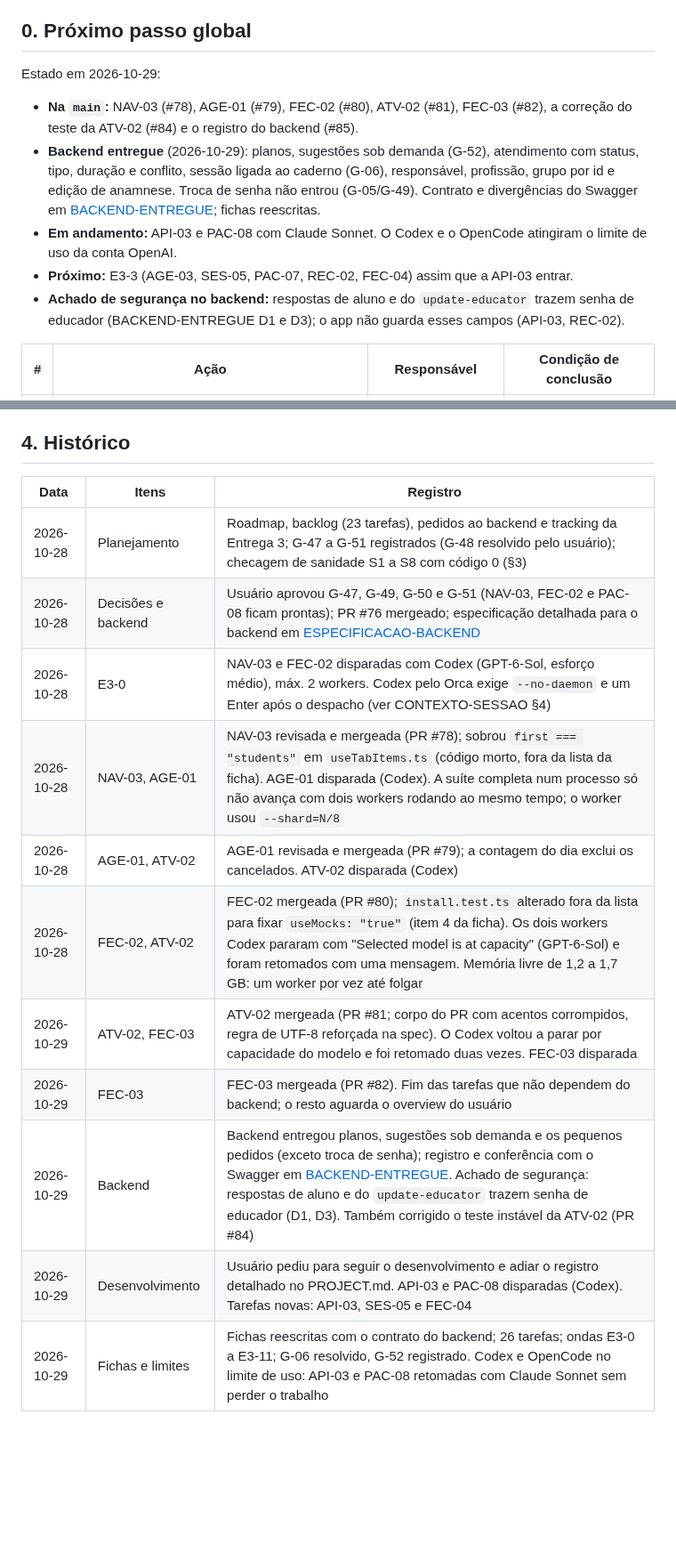
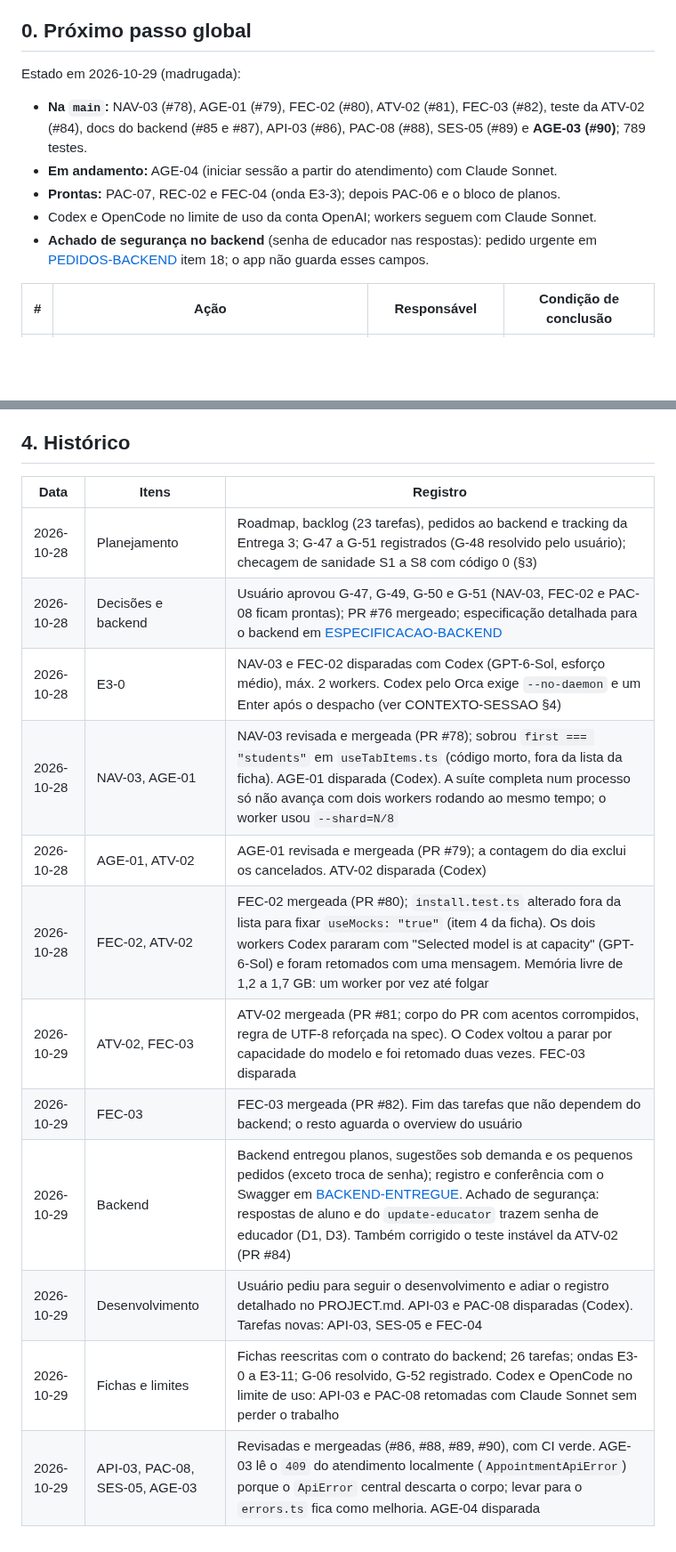
Before and after one commit to Natan-Lucena/LabirintoDoSaberReactNative, a Markdown page: docs/entrega-3/TRACKING.md, 2 parts joined by grey strips. Shown at 89% size. Drawn GitHub-style; blank space fills up the shorter version.

```diff
--- a/docs/entrega-3/TRACKING.md
+++ b/docs/entrega-3/TRACKING.md
@@ -7,19 +7,16 @@
 
 ## 0. Próximo passo global
 
-Estado em 2026-10-29:
+Estado em 2026-10-29 (madrugada):
 
-- **Na `main`:** NAV-03 (#78), AGE-01 (#79), FEC-02 (#80), ATV-02 (#81), FEC-03 (#82), a
-  correção do teste da ATV-02 (#84) e o registro do backend (#85).
-- **Backend entregue** (2026-10-29): planos, sugestões sob demanda (G-52), atendimento com
-  status, tipo, duração e conflito, sessão ligada ao caderno (G-06), responsável, profissão,
-  grupo por id e edição de anamnese. Troca de senha não entrou (G-05/G-49). Contrato e
-  divergências do Swagger em [BACKEND-ENTREGUE](BACKEND-ENTREGUE.md); fichas reescritas.
-- **Em andamento:** API-03 e PAC-08 com Claude Sonnet. O Codex e o OpenCode atingiram o limite
-  de uso da conta OpenAI.
-- **Próximo:** E3-3 (AGE-03, SES-05, PAC-07, REC-02, FEC-04) assim que a API-03 entrar.
-- **Achado de segurança no backend:** respostas de aluno e do `update-educator` trazem senha de
-  educador (BACKEND-ENTREGUE D1 e D3); o app não guarda esses campos (API-03, REC-02).
+- **Na `main`:** NAV-03 (#78), AGE-01 (#79), FEC-02 (#80), ATV-02 (#81), FEC-03 (#82), teste da
+  ATV-02 (#84), docs do backend (#85 e #87), API-03 (#86), PAC-08 (#88), SES-05 (#89) e
+  **AGE-03 (#90)**; 789 testes.
+- **Em andamento:** AGE-04 (iniciar sessão a partir do atendimento) com Claude Sonnet.
+- **Prontas:** PAC-07, REC-02 e FEC-04 (onda E3-3); depois PAC-06 e o bloco de planos.
+- Codex e OpenCode no limite de uso da conta OpenAI; workers seguem com Claude Sonnet.
+- **Achado de segurança no backend** (senha de educador nas respostas): pedido urgente em
+  [PEDIDOS-BACKEND](PEDIDOS-BACKEND.md) item 18; o app não guarda esses campos.
 
 | #   | Ação                                                                                                                                                                | Responsável                     | Condição de conclusão                     |
 | --- | ------------------------------------------------------------------------------------------------------------------------------------------------------------------- | ------------------------------- | ----------------------------------------- |
@@ -119,16 +116,17 @@ já concluídas).
 
 ## 4. Histórico
 
-| Data       | Itens              | Registro                                                                                                                                                                                                                                                                                                                              |
-| ---------- | ------------------ | ------------------------------------------------------------------------------------------------------------------------------------------------------------------------------------------------------------------------------------------------------------------------------------------------------------------------------------- |
-| 2026-10-28 | Planejamento       | Roadmap, backlog (23 tarefas), pedidos ao backend e tracking da Entrega 3; G-47 a G-51 registrados (G-48 resolvido pelo usuário); checagem de sanidade S1 a S8 com código 0 (§3)                                                                                                                                                      |
-| 2026-10-28 | Decisões e backend | Usuário aprovou G-47, G-49, G-50 e G-51 (NAV-03, FEC-02 e PAC-08 ficam prontas); PR #76 mergeado; especificação detalhada para o backend em [ESPECIFICACAO-BACKEND](ESPECIFICACAO-BACKEND.md)                                                                                                                                         |
-| 2026-10-28 | E3-0               | NAV-03 e FEC-02 disparadas com Codex (GPT-6-Sol, esforço médio), máx. 2 workers. Codex pelo Orca exige `--no-daemon` e um Enter após o despacho (ver CONTEXTO-SESSAO §4)                                                                                                                                                              |
-| 2026-10-28 | NAV-03, AGE-01     | NAV-03 revisada e mergeada (PR #78); sobrou `first === "students"` em `useTabItems.ts` (código morto, fora da lista da ficha). AGE-01 disparada (Codex). A suíte completa num processo só não avança com dois workers rodando ao mesmo tempo; o worker usou `--shard=N/8`                                                             |
-| 2026-10-28 | AGE-01, ATV-02     | AGE-01 revisada e mergeada (PR #79); a contagem do dia exclui os cancelados. ATV-02 disparada (Codex)                                                                                                                                                                                                                                 |
-| 2026-10-28 | FEC-02, ATV-02     | FEC-02 mergeada (PR #80); `install.test.ts` alterado fora da lista para fixar `useMocks: "true"` (item 4 da ficha). Os dois workers Codex pararam com "Selected model is at capacity" (GPT-6-Sol) e foram retomados com uma mensagem. Memória livre de 1,2 a 1,7 GB: um worker por vez até folgar                                     |
-| 2026-10-29 | ATV-02, FEC-03     | ATV-02 mergeada (PR #81; corpo do PR com acentos corrompidos, regra de UTF-8 reforçada na spec). O Codex voltou a parar por capacidade do modelo e foi retomado duas vezes. FEC-03 disparada                                                                                                                                          |
-| 2026-10-29 | FEC-03             | FEC-03 mergeada (PR #82). Fim das tarefas que não dependem do backend; o resto aguarda o overview do usuário                                                                                                                                                                                                                          |
-| 2026-10-29 | Backend            | Backend entregou planos, sugestões sob demanda e os pequenos pedidos (exceto troca de senha); registro e conferência com o Swagger em [BACKEND-ENTREGUE](BACKEND-ENTREGUE.md). Achado de segurança: respostas de aluno e do `update-educator` trazem senha de educador (D1, D3). Também corrigido o teste instável da ATV-02 (PR #84) |
-| 2026-10-29 | Desenvolvimento    | Usuário pediu para seguir o desenvolvimento e adiar o registro detalhado no PROJECT.md. API-03 e PAC-08 disparadas (Codex). Tarefas novas: API-03, SES-05 e FEC-04                                                                                                                                                                    |
-| 2026-10-29 | Fichas e limites   | Fichas reescritas com o contrato do backend; 26 tarefas; ondas E3-0 a E3-11; G-06 resolvido, G-52 registrado. Codex e OpenCode no limite de uso: API-03 e PAC-08 retomadas com Claude Sonnet sem perder o trabalho                                                                                                                    |
+| Data       | Itens                          | Registro                                                                                                                                                                                                                                                                                                                              |
+| ---------- | ------------------------------ | ------------------------------------------------------------------------------------------------------------------------------------------------------------------------------------------------------------------------------------------------------------------------------------------------------------------------------------- |
+| 2026-10-28 | Planejamento                   | Roadmap, backlog (23 tarefas), pedidos ao backend e tracking da Entrega 3; G-47 a G-51 registrados (G-48 resolvido pelo usuário); checagem de sanidade S1 a S8 com código 0 (§3)                                                                                                                                                      |
+| 2026-10-28 | Decisões e backend             | Usuário aprovou G-47, G-49, G-50 e G-51 (NAV-03, FEC-02 e PAC-08 ficam prontas); PR #76 mergeado; especificação detalhada para o backend em [ESPECIFICACAO-BACKEND](ESPECIFICACAO-BACKEND.md)                                                                                                                                         |
+| 2026-10-28 | E3-0                           | NAV-03 e FEC-02 disparadas com Codex (GPT-6-Sol, esforço médio), máx. 2 workers. Codex pelo Orca exige `--no-daemon` e um Enter após o despacho (ver CONTEXTO-SESSAO §4)                                                                                                                                                              |
+| 2026-10-28 | NAV-03, AGE-01                 | NAV-03 revisada e mergeada (PR #78); sobrou `first === "students"` em `useTabItems.ts` (código morto, fora da lista da ficha). AGE-01 disparada (Codex). A suíte completa num processo só não avança com dois workers rodando ao mesmo tempo; o worker usou `--shard=N/8`                                                             |
+| 2026-10-28 | AGE-01, ATV-02                 | AGE-01 revisada e mergeada (PR #79); a contagem do dia exclui os cancelados. ATV-02 disparada (Codex)                                                                                                                                                                                                                                 |
+| 2026-10-28 | FEC-02, ATV-02                 | FEC-02 mergeada (PR #80); `install.test.ts` alterado fora da lista para fixar `useMocks: "true"` (item 4 da ficha). Os dois workers Codex pararam com "Selected model is at capacity" (GPT-6-Sol) e foram retomados com uma mensagem. Memória livre de 1,2 a 1,7 GB: um worker por vez até folgar                                     |
+| 2026-10-29 | ATV-02, FEC-03                 | ATV-02 mergeada (PR #81; corpo do PR com acentos corrompidos, regra de UTF-8 reforçada na spec). O Codex voltou a parar por capacidade do modelo e foi retomado duas vezes. FEC-03 disparada                                                                                                                                          |
+| 2026-10-29 | FEC-03                         | FEC-03 mergeada (PR #82). Fim das tarefas que não dependem do backend; o resto aguarda o overview do usuário                                                                                                                                                                                                                          |
+| 2026-10-29 | Backend                        | Backend entregou planos, sugestões sob demanda e os pequenos pedidos (exceto troca de senha); registro e conferência com o Swagger em [BACKEND-ENTREGUE](BACKEND-ENTREGUE.md). Achado de segurança: respostas de aluno e do `update-educator` trazem senha de educador (D1, D3). Também corrigido o teste instável da ATV-02 (PR #84) |
+| 2026-10-29 | Desenvolvimento                | Usuário pediu para seguir o desenvolvimento e adiar o registro detalhado no PROJECT.md. API-03 e PAC-08 disparadas (Codex). Tarefas novas: API-03, SES-05 e FEC-04                                                                                                                                                                    |
+| 2026-10-29 | Fichas e limites               | Fichas reescritas com o contrato do backend; 26 tarefas; ondas E3-0 a E3-11; G-06 resolvido, G-52 registrado. Codex e OpenCode no limite de uso: API-03 e PAC-08 retomadas com Claude Sonnet sem perder o trabalho                                                                                                                    |
+| 2026-10-29 | API-03, PAC-08, SES-05, AGE-03 | Revisadas e mergeadas (#86, #88, #89, #90), com CI verde. AGE-03 lê o `409` do atendimento localmente (`AppointmentApiError`) porque o `ApiError` central descarta o corpo; levar para o `errors.ts` fica como melhoria. AGE-04 disparada                                                                                             |
```
Also changed, not shown: other parts of docs/entrega-3/TRACKING.md (+28 -28 lines), AGENTS.md (+1 -1 lines), docs/CONTEXTO-SESSAO.md (+4 -4 lines).
